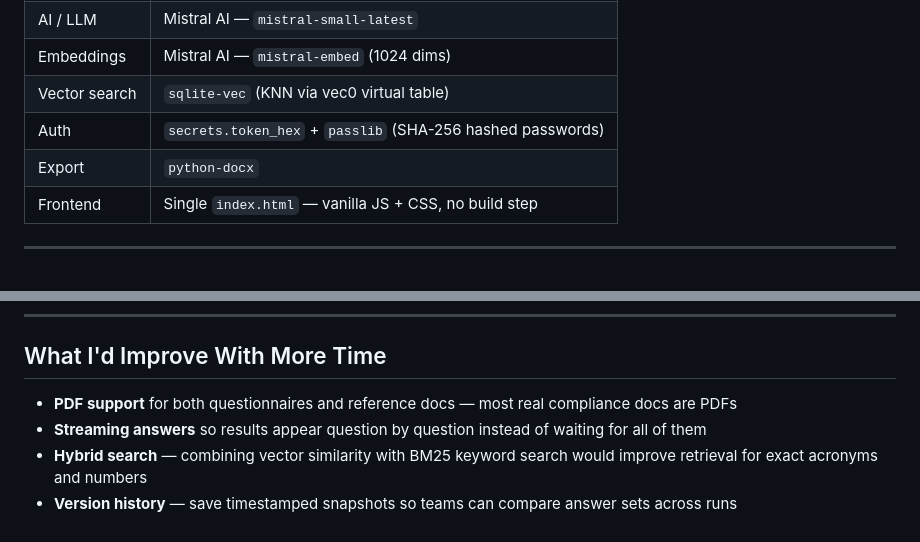
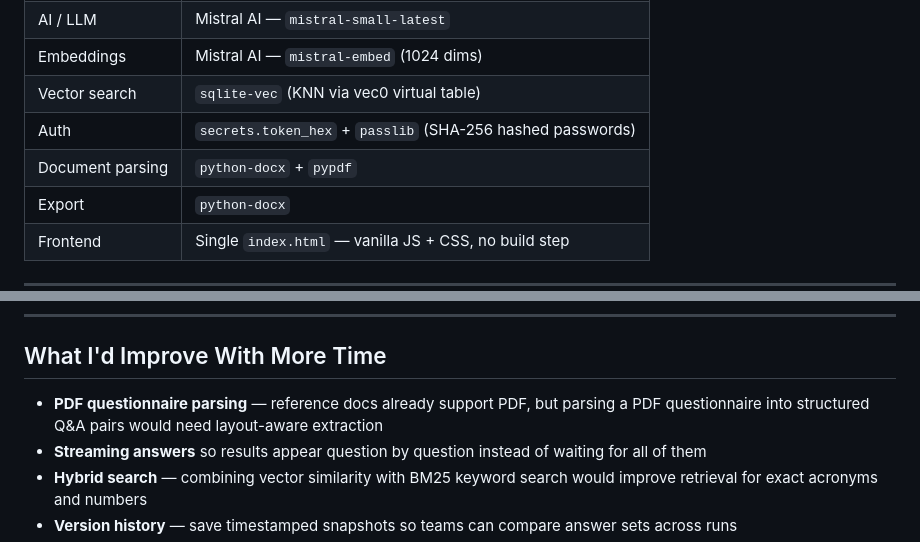
Before and after one commit to ejayynt/sterling-oak-ddq, a Markdown page: README.md, 2 parts joined by grey strips. Drawn GitHub-style; blank space fills up the shorter version.

```diff
--- a/README.md
+++ b/README.md
@@ -83,6 +83,7 @@ flowchart TD
 | Embeddings | Mistral AI — `mistral-embed` (1024 dims) |
 | Vector search | `sqlite-vec` (KNN via vec0 virtual table) |
 | Auth | `secrets.token_hex` + `passlib` (SHA-256 hashed passwords) |
+| Document parsing | `python-docx` + `pypdf` |
 | Export | `python-docx` |
 | Frontend | Single `index.html` — vanilla JS + CSS, no build step |
 
@@ -150,7 +151,7 @@ Open **http://localhost:8000** in your browser.
 
 ## What I'd Improve With More Time
 
-- **PDF support** for both questionnaires and reference docs — most real compliance docs are PDFs
+- **PDF questionnaire parsing** — reference docs already support PDF, but parsing a PDF questionnaire into structured Q&A pairs would need layout-aware extraction
 - **Streaming answers** so results appear question by question instead of waiting for all of them
 - **Hybrid search** — combining vector similarity with BM25 keyword search would improve retrieval for exact acronyms and numbers
 - **Version history** — save timestamped snapshots so teams can compare answer sets across runs
```
Also changed, not shown: other parts of README.md (+4 -4 lines).
